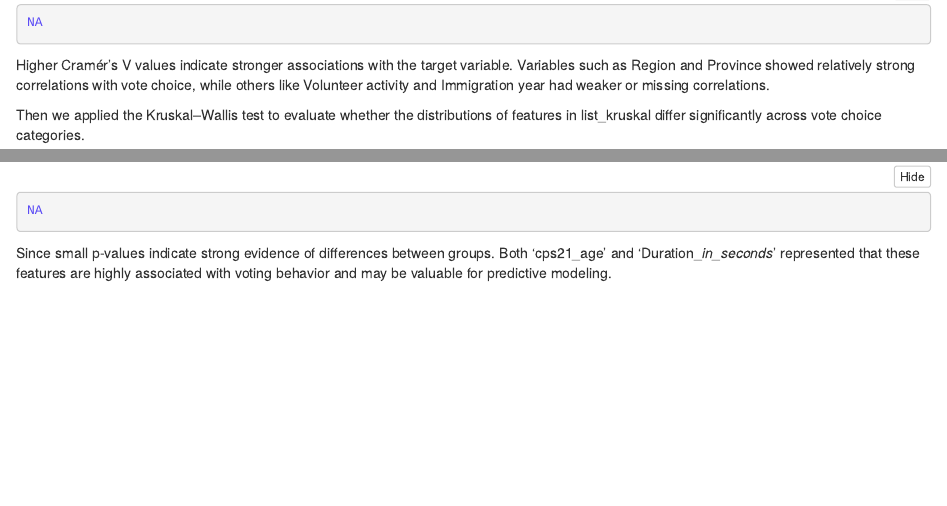
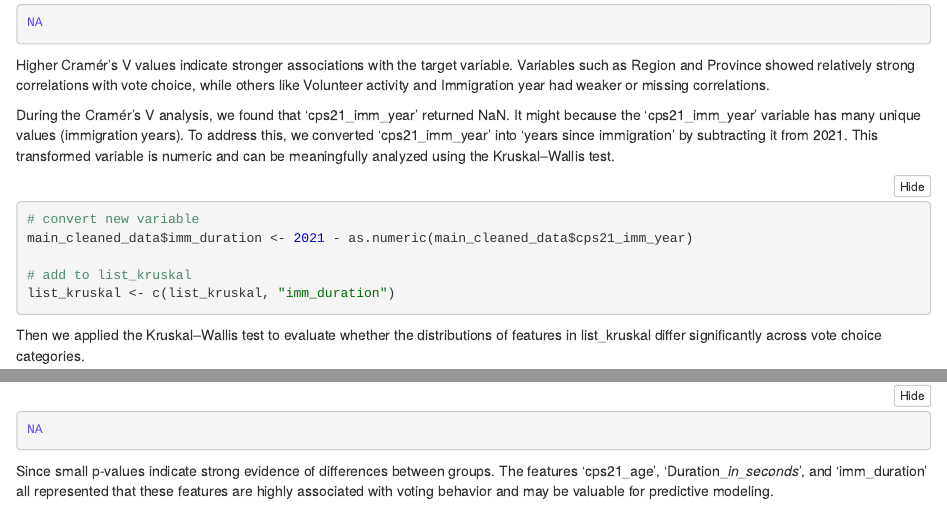
Before and after one commit to riie134340/GLOCAL-VoteMatch, an R Markdown document (ces21_DataCleaning.Rmd): the page in a window 1100 px wide, from 9640 px down, and a second part further down, joined at a grey line. The pictures show the output file ces21_DataCleaning.nb.html that the author committed with the source, opened offline.

Commit message:
Fixed missing value in cramerV test

````diff
--- a/ces21_DataCleaning.Rmd
+++ b/ces21_DataCleaning.Rmd
@@ -207,6 +207,18 @@ print(cramer_results, row.names = FALSE)
 Higher Cramér's V values indicate stronger associations with the target variable.
 Variables such as Region and Province showed relatively strong correlations with vote choice, while others like Volunteer activity and Immigration year had weaker or missing correlations.
 
+During the Cramér's V analysis, we found that 'cps21_imm_year' returned NaN. It might because the 'cps21_imm_year' variable has many unique values (immigration years).
+To address this, we converted 'cps21_imm_year' into 'years since immigration' by subtracting it from 2021.
+This transformed variable is numeric and can be meaningfully analyzed using the Kruskal–Wallis test.
+
+```{r}
+# convert new variable
+main_cleaned_data$imm_duration <- 2021 - as.numeric(main_cleaned_data$cps21_imm_year)
+
+# add to list_kruskal
+list_kruskal <- c(list_kruskal, "imm_duration")
+```
+
 
 Then we applied the Kruskal–Wallis test to evaluate whether the distributions of features in list_kruskal differ significantly across vote choice categories.
 
@@ -232,4 +244,4 @@ print(kruskal_results)
 ```
 
 Since small p-values indicate strong evidence of differences between groups.
-Both 'cps21_age' and 'Duration__in_seconds_' represented that these features are highly associated with voting behavior and may be valuable for predictive modeling.
+The features 'cps21_age', 'Duration__in_seconds_', and 'imm_duration' all represented that these features are highly associated with voting behavior and may be valuable for predictive modeling.
````
Also changed, not shown: ces21_DataCleaning.nb.html.
